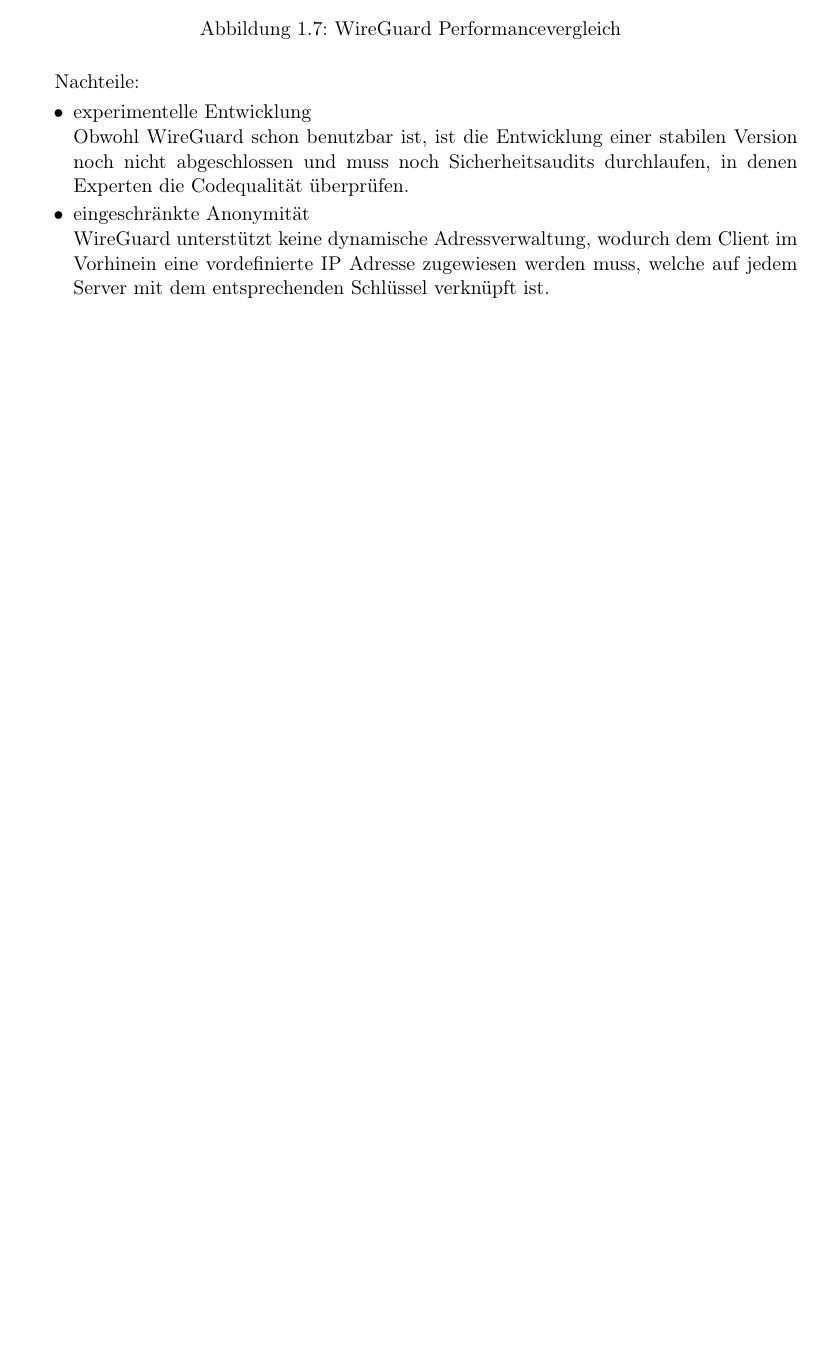
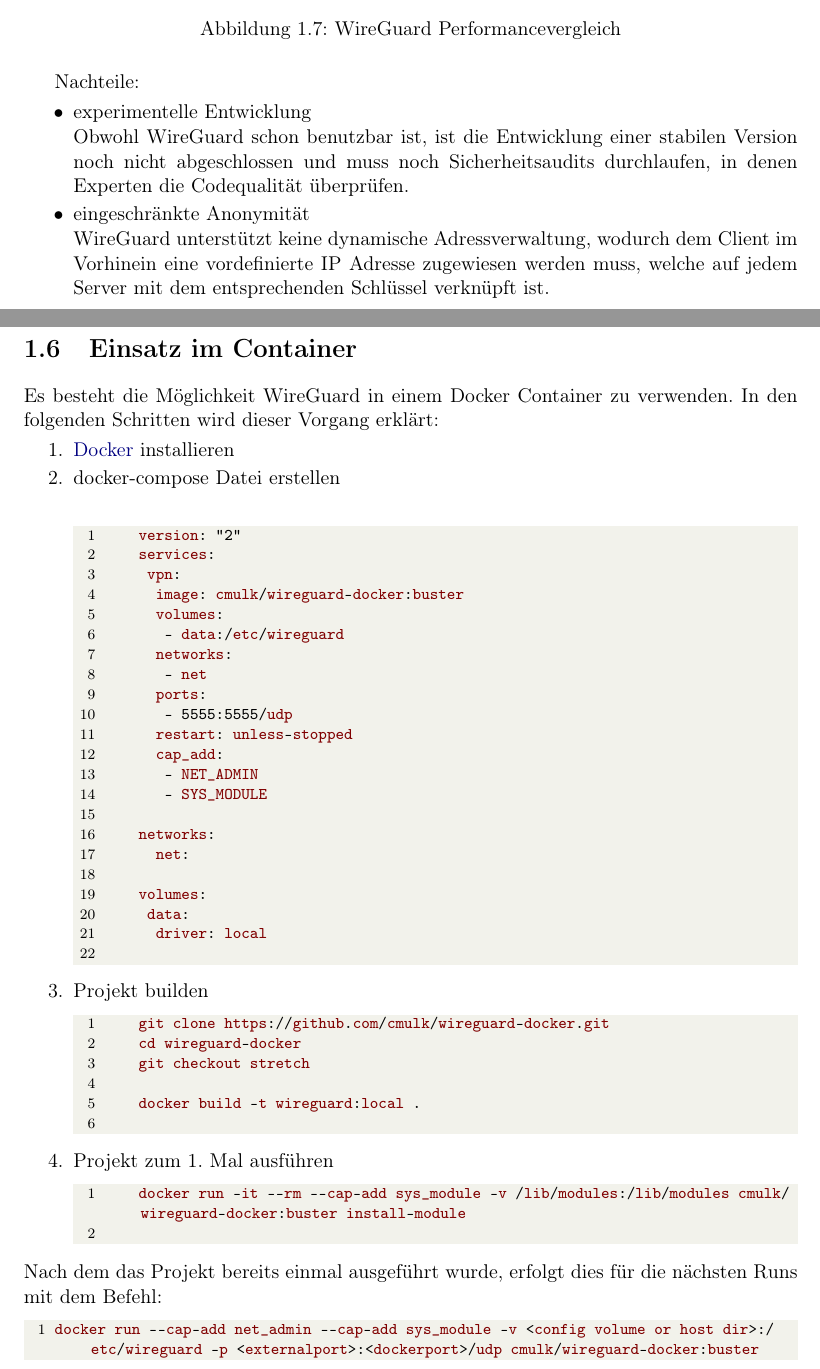
Before and after one commit to karloper/peranovic_NVS, a LaTeX thesis (wireguard/_Diplomarbeit.tex, which reads wireguard/files/doku.tex): part of page 11 of 11 before the commit and two parts of pages 11 and 12 of 12 after it, the two joined at a grey line, cut so that both start at the same text, the shorter picture padded with empty space. Compiled offline with pdfLaTeX.

Commit message:
Add section Docker

```diff
--- a/wireguard/_Diplomarbeit.tex
+++ b/wireguard/_Diplomarbeit.tex
@@ -28,8 +12,6 @@
 
 \graphicspath{{images/}}
 \include{Settings}
-\makeglossaries
-\loadglsentries{glossary}
 \addbibresource{literatur.bib}
 
 \begin{document}
--- a/wireguard/files/doku.tex
+++ b/wireguard/files/doku.tex
@@ -262,3 +262,49 @@
     \item eingeschränkte Anonymität \newline
     WireGuard unterstützt keine dynamische Adressverwaltung, wodurch dem Client im Vorhinein eine vordefinierte IP Adresse zugewiesen werden muss, welche auf jedem Server mit dem entsprechenden Schlüssel verknüpft ist.
 \end{itemize}
+\newpage
+\section{Einsatz im Container}
+Es besteht die Möglichkeit WireGuard in einem Docker Container zu verwenden. In den folgenden Schritten wird dieser Vorgang erklärt:
+\begin{enumerate}
+    \item \href{https://docs.docker.com/docker-for-windows/install/}{Docker} installieren
+    \item docker-compose Datei erstellen \newline
+    \begin{lstlisting}
+    version: "2"
+    services:
+     vpn:
+      image: cmulk/wireguard-docker:buster
+      volumes:
+       - data:/etc/wireguard
+      networks:
+       - net
+      ports:
+       - 5555:5555/udp
+      restart: unless-stopped
+      cap_add:
+       - NET_ADMIN
+       - SYS_MODULE
+
+    networks:
+      net:
+
+    volumes:
+     data:
+      driver: local
+    \end{lstlisting}
+    \item Projekt builden
+    \begin{lstlisting}
+    git clone https://github.com/cmulk/wireguard-docker.git
+    cd wireguard-docker
+    git checkout stretch
+
+    docker build -t wireguard:local .
+    \end{lstlisting}
+    \item Projekt zum 1. Mal ausführen
+    \begin{lstlisting}
+    docker run -it --rm --cap-add sys_module -v /lib/modules:/lib/modules cmulk/wireguard-docker:buster install-module
+    \end{lstlisting}
+\end{enumerate}
+Nach dem das Projekt bereits einmal ausgeführt wurde, erfolgt dies für die nächsten Runs mit dem Befehl:
+\begin{lstlisting}
+docker run --cap-add net_admin --cap-add sys_module -v <config volume or host dir>:/etc/wireguard -p <externalport>:<dockerport>/udp cmulk/wireguard-docker:buster
+\end{lstlisting}
```
Also changed, not shown: wireguard/anhang_a.tex (deleted, +0 -1 lines), wireguard/WireGuard.pdf, wireguard/glossary.tex (deleted), wireguard/_Diplomarbeit.tex (65 more changed lines), wireguard/files/doku.tex (2 more changed lines).
